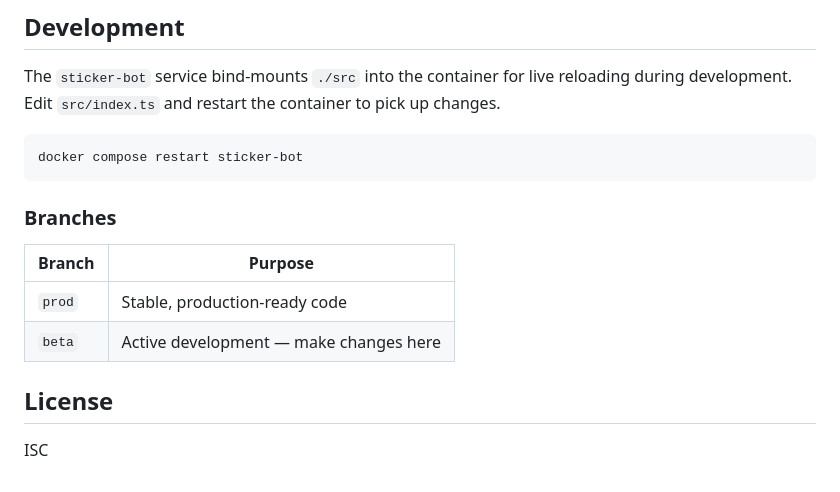
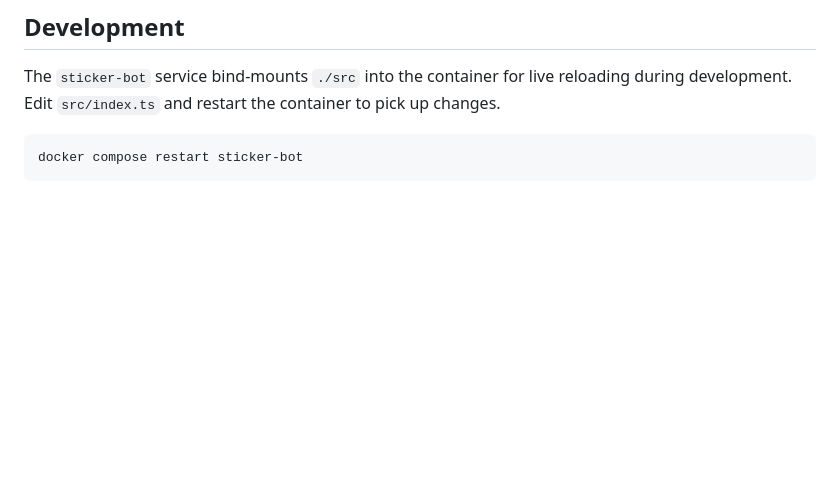
Before and after one commit to Lennyy-y/sticker-maker, a Markdown page: README.md, the part around the change. Rendered like a GitHub page; blank space fills up the shorter version.

````diff
--- a/README.md
+++ b/README.md
@@ -89,14 +89,3 @@ The `sticker-bot` service bind-mounts `./src` into the container for live reload
 ```bash
 docker compose restart sticker-bot
 ```
-
-### Branches
-
-| Branch | Purpose |
-|---|---|
-| `prod` | Stable, production-ready code |
-| `beta` | Active development — make changes here |
-
-## License
-
-ISC
````
